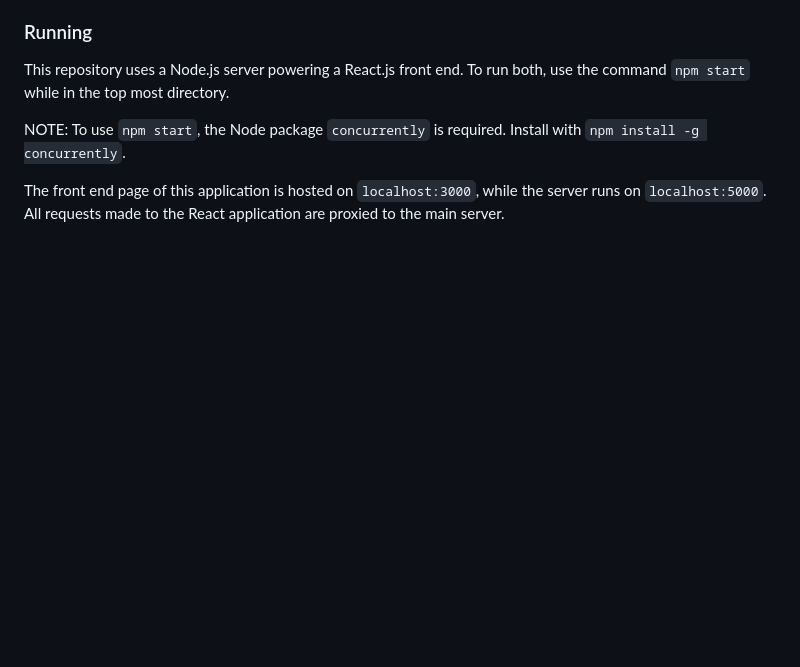
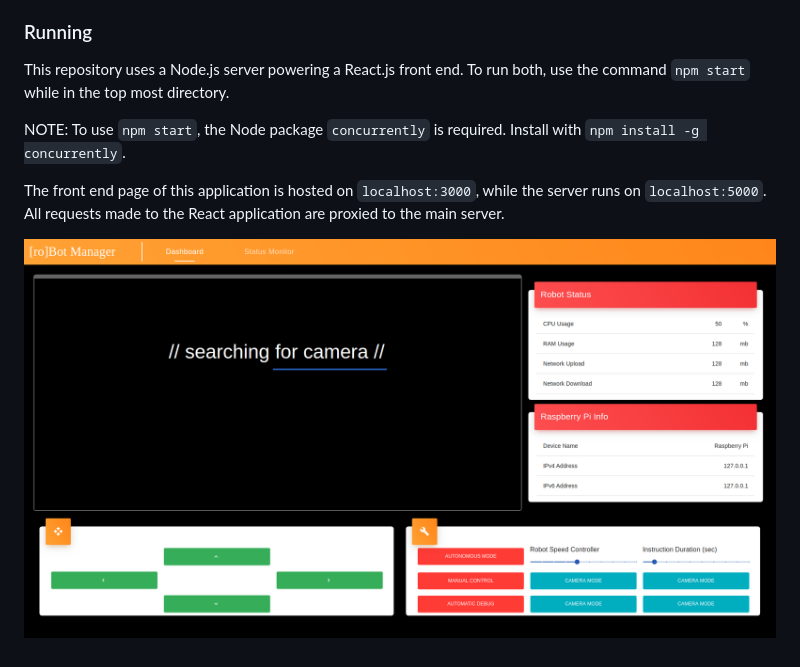
Before and after one commit to 0xJeremy/Bot-Manager, a Markdown page: README.md, the part around the change. Drawn GitHub-style; pictures changed too: images/bot_manager.png (added); blank space fills up the shorter version.

Commit message:
Added image, updated scripts

```diff
--- a/README.md
+++ b/README.md
@@ -13,3 +13,5 @@ NOTE: To use `npm start`, the Node package `concurrently` is required. Install w
 
 The front end page of this application is hosted on `localhost:3000`, while the server runs on `localhost:5000`.
 All requests made to the React application are proxied to the main server.
+
+![Bot-Manager Main Page](https://github.com/0xJeremy/Bot-Manager/blob/master/images/bot_manager.png)
```
Also changed, not shown: 4 other files.
